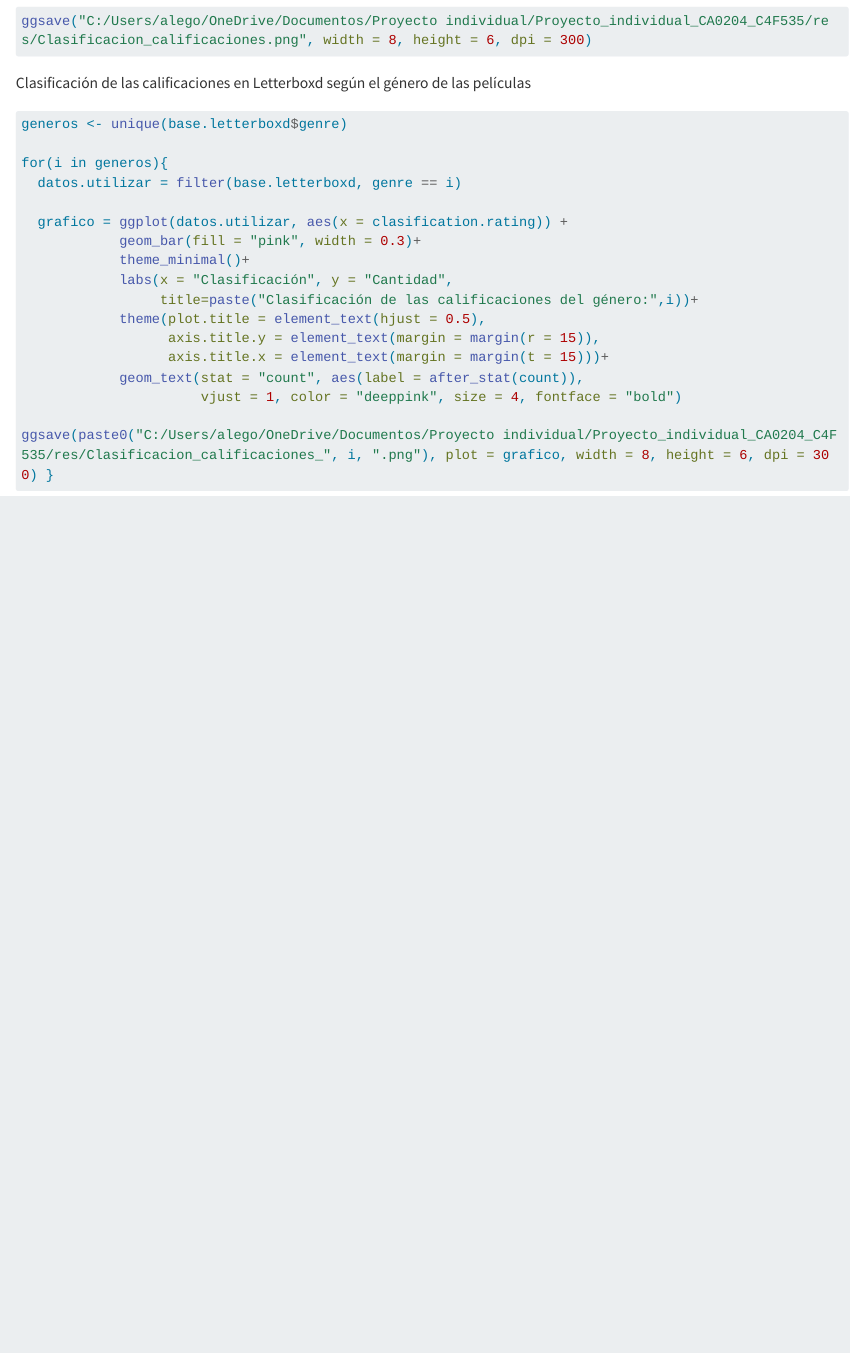
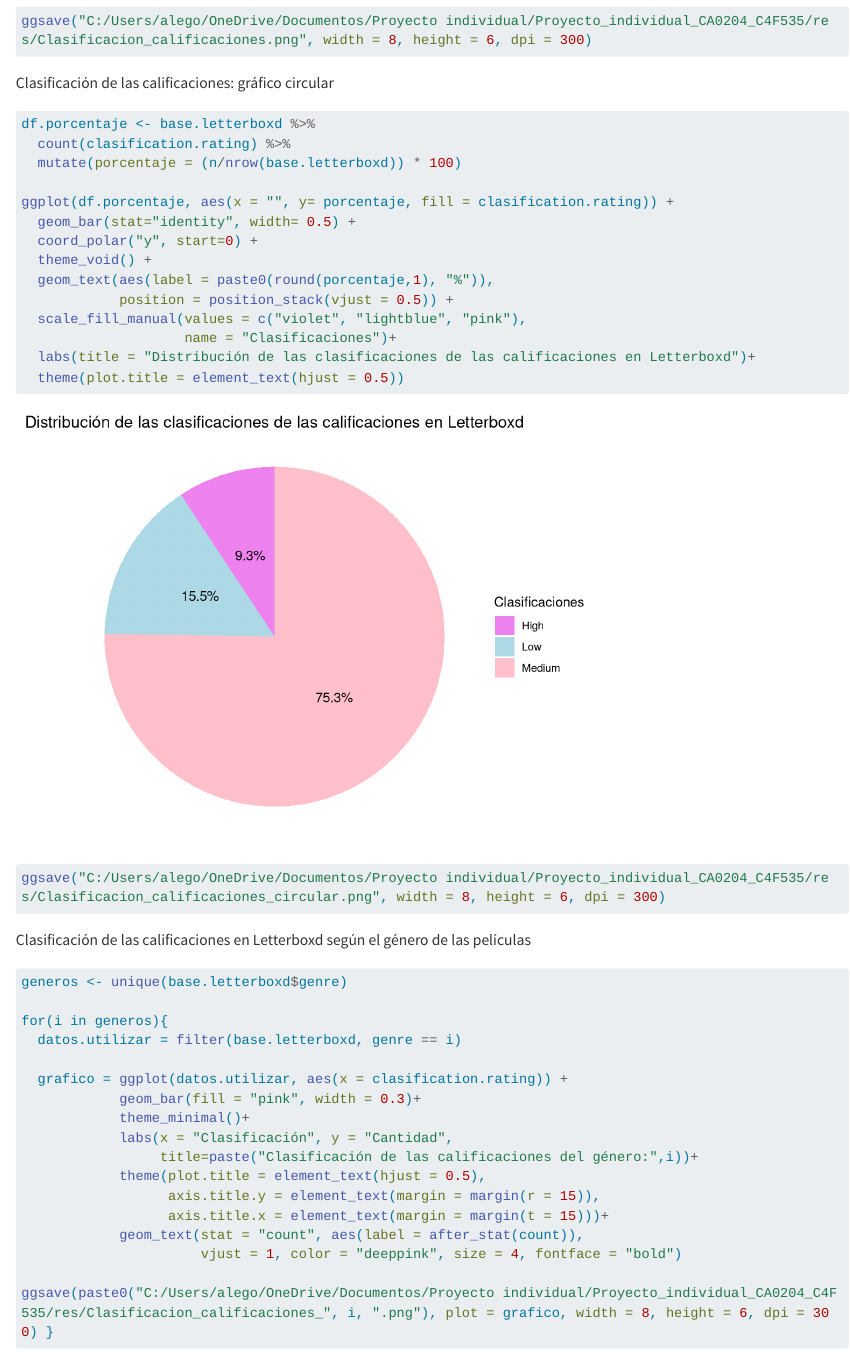
Before and after one commit to Alegobe23/Proyecto_individual_CA0204_C4F535, a Quarto document (cod/Codigo_R_C4F535.qmd): the page in a window 1100 px wide, from 5960 px down. Rendered offline with R 4.5, knitr and Pandoc in place of Quarto, with nearby package versions; long lines of code are wrapped.

Commit message:
feat: gráfico circular de la distribución de las clasificaciones de las calificaciones en Letterboxd

````diff
--- a/cod/Codigo_R_C4F535.qmd
+++ b/cod/Codigo_R_C4F535.qmd
@@ -163,6 +163,27 @@ ggplot(base.letterboxd, aes(x = clasification.rating)) +
 ggsave("C:/Users/alego/OneDrive/Documentos/Proyecto individual/Proyecto_individual_CA0204_C4F535/res/Clasificacion_calificaciones.png", width = 8, height = 6, dpi = 300)
 ```
 
+Clasificación de las calificaciones: gráfico circular
+
+```{r}
+df.porcentaje <- base.letterboxd %>%
+  count(clasification.rating) %>%
+  mutate(porcentaje = (n/nrow(base.letterboxd)) * 100)
+
+ggplot(df.porcentaje, aes(x = "", y= porcentaje, fill = clasification.rating)) +
+  geom_bar(stat="identity", width= 0.5) +
+  coord_polar("y", start=0) +
+  theme_void() +
+  geom_text(aes(label = paste0(round(porcentaje,1), "%")),
+            position = position_stack(vjust = 0.5)) +
+  scale_fill_manual(values = c("violet", "lightblue", "pink"),
+                    name = "Clasificaciones")+
+  labs(title = "Distribución de las clasificaciones de las calificaciones en Letterboxd")+
+  theme(plot.title = element_text(hjust = 0.5))
+
+ggsave("C:/Users/alego/OneDrive/Documentos/Proyecto individual/Proyecto_individual_CA0204_C4F535/res/Clasificacion_calificaciones_circular.png", width = 8, height = 6, dpi = 300)
+```
+
 Clasificación de las calificaciones en Letterboxd según el género de las películas
 
 ```{r}
````
